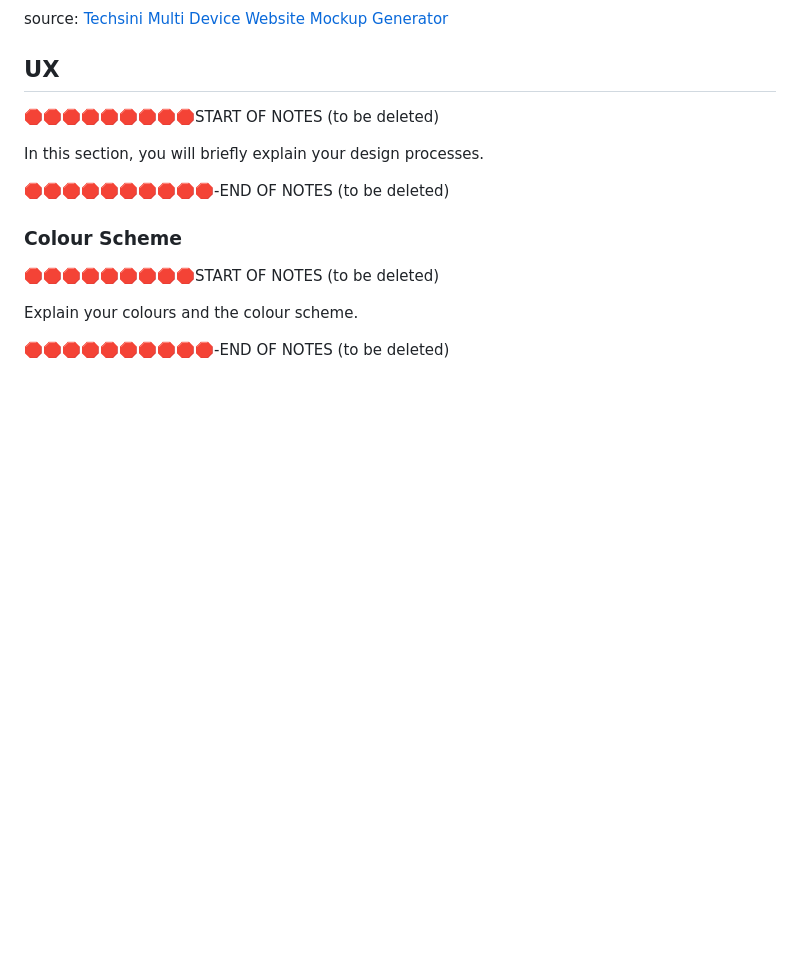
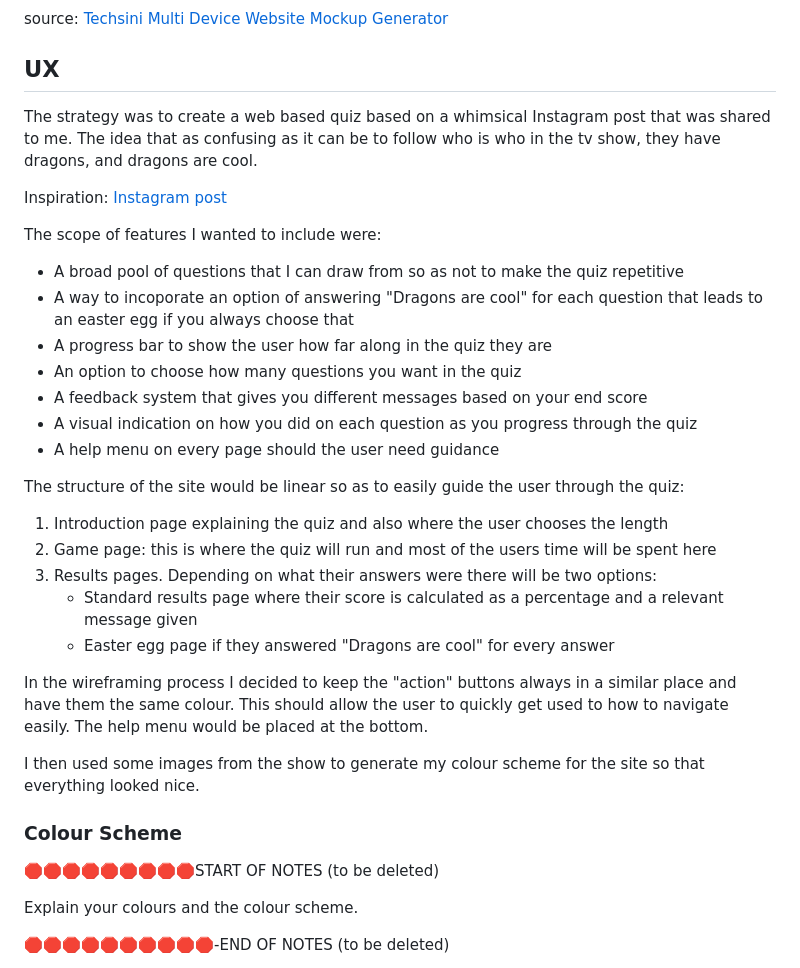
Before and after one commit to apeskinian/p2_dac, a Markdown page: README.md, the part around the change. GitHub-like rendering; blank space fills up the shorter version.

Commit message:
Update README.md with: UX design description

```diff
--- a/README.md
+++ b/README.md
@@ -12,11 +12,29 @@ source: [Techsini Multi Device Website Mockup Generator](http://techsini.com/mul
 
 ## UX
 
-🛑🛑🛑🛑🛑🛑🛑🛑🛑START OF NOTES (to be deleted)
+The strategy was to create a web based quiz based on a whimsical Instagram post that was shared to me. The idea that as confusing as it can be to follow who is who in the tv show, they have dragons, and dragons are cool.
 
-In this section, you will briefly explain your design processes.
+Inspiration: [Instagram post](https://www.instagram.com/reel/C84vGgdu4kZ/?igsh=NGF3bGh2cTNyeThn)
 
-🛑🛑🛑🛑🛑🛑🛑🛑🛑🛑-END OF NOTES (to be deleted)
+The scope of features I wanted to include were:
+- A broad pool of questions that I can draw from so as not to make the quiz repetitive
+- A way to incoporate an option of answering "Dragons are cool" for each question that leads to an easter egg if you always choose that
+- A progress bar to show the user how far along in the quiz they are
+- An option to choose how many questions you want in the quiz
+- A feedback system that gives you different messages based on your end score
+- A visual indication on how you did on each question as you progress through the quiz
+- A help menu on every page should the user need guidance
+
+The structure of the site would be linear so as to easily guide the user through the quiz:
+1. Introduction page explaining the quiz and also where the user chooses the length
+2. Game page: this is where the quiz will run and most of the users time will be spent here
+3. Results pages. Depending on what their answers were there will be two options:
+   - Standard results page where their score is calculated as a percentage and a relevant message given
+   - Easter egg page if they answered "Dragons are cool" for every answer
+
+In the wireframing process I decided to keep the "action" buttons always in a similar place and have them the same colour. This should allow the user to quickly get used to how to navigate easily. The help menu would be placed at the bottom.
+
+I then used some images from the show to generate my colour scheme for the site so that everything looked nice.
 
 ### Colour Scheme
 
```
